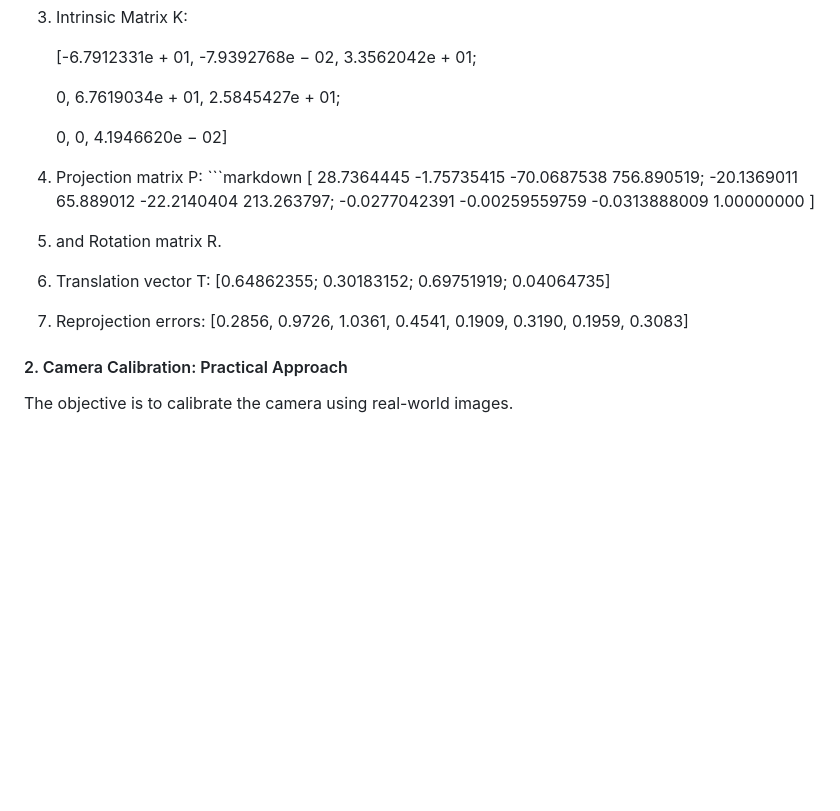
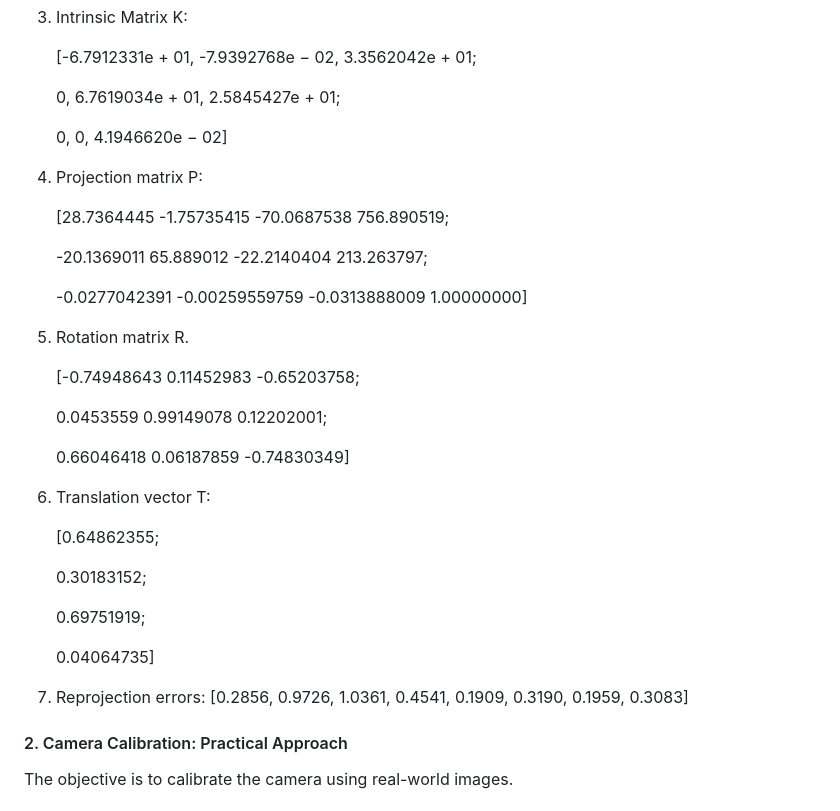
Before and after one commit to Rishikesh-Jadhav/ENPM673-Perception-for-Autonomous-Robots, a Markdown page: README.md, the part around one of its changes. Rendered like a GitHub page; blank space fills up the shorter version.

````diff
--- a/README.md
+++ b/README.md
@@ -174,19 +174,33 @@ Camera calibration corrects distortions and imperfections, providing accurate im
 
    0, 0, 4.1946620e − 02]
 
-5. Projection matrix P:  ```markdown
-   [
-   28.7364445 -1.75735415 -70.0687538 756.890519;
+5. Projection matrix P:
+
+   [28.7364445 -1.75735415 -70.0687538 756.890519;
+
    -20.1369011 65.889012 -22.2140404 213.263797;
-   -0.0277042391 -0.00259559759 -0.0313888009 1.00000000
-   ]
 
-7. and Rotation matrix R.
-8. Translation vector T: [0.64862355;
- 0.30183152;
- 0.69751919;
- 0.04064735]
-9. Reprojection errors: [0.2856, 0.9726, 1.0361, 0.4541, 0.1909, 0.3190, 0.1959, 0.3083]
+   -0.0277042391 -0.00259559759 -0.0313888009 1.00000000]
+
+7. Rotation matrix R.
+
+   [-0.74948643 0.11452983 -0.65203758;
+
+   0.0453559 0.99149078 0.12202001;
+
+   0.66046418 0.06187859 -0.74830349]
+
+9. Translation vector T:
+
+   [0.64862355;
+
+    0.30183152;
+
+    0.69751919;
+
+    0.04064735]
+
+11. Reprojection errors: [0.2856, 0.9726, 1.0361, 0.4541, 0.1909, 0.3190, 0.1959, 0.3083]
 
 #### 2. Camera Calibration: Practical Approach
 
````
Also changed, not shown: other parts of README.md (+4 -2 lines).
